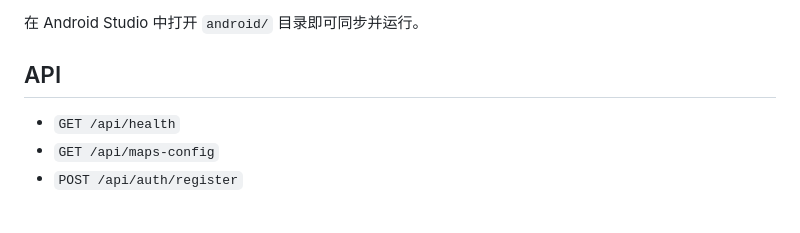
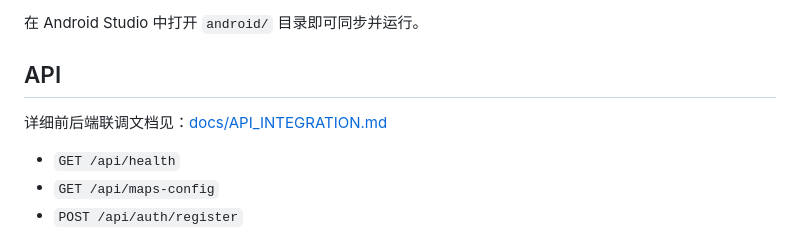
Before and after one commit to BochenShen2000/TripWeaver, a Markdown page: README.md, the part around the change. Drawn GitHub-style; blank space fills up the shorter version.

```diff
--- a/README.md
+++ b/README.md
@@ -94,6 +94,8 @@ open TripWeaveriOS.xcodeproj
 
 ## API
 
+详细前后端联调文档见：[docs/API_INTEGRATION.md](docs/API_INTEGRATION.md)
+
 - `GET /api/health`
 - `GET /api/maps-config`
 - `POST /api/auth/register`
```
Also changed, not shown: docs/API_INTEGRATION.md (added, +504 -0 lines).
